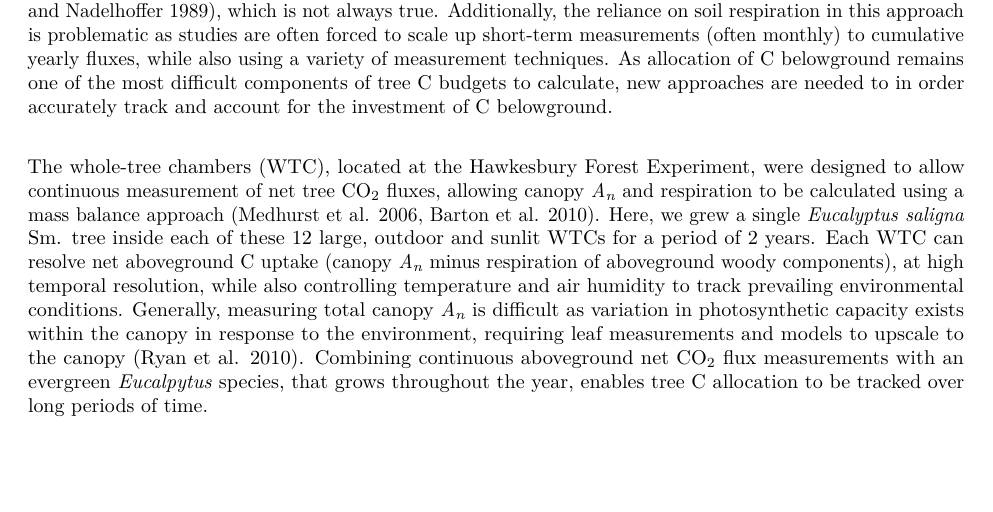
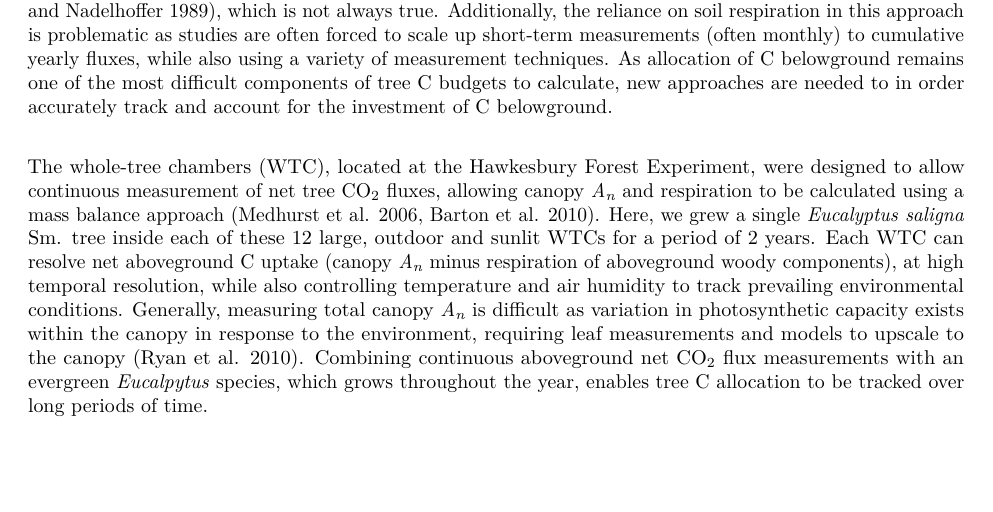
Before and after one commit to CourtneyCampany/WTC1, an R Markdown document (manuscript/wtc1_manuscript.Rmd): part of page 2 of 19, cut so that both start at the same text. Rendered offline with R 4.5, knitr and Pandoc, then LaTeX, with nearby package versions; some code elsewhere in the file could not run offline; common packages that the code uses without loading them are loaded.

Commit message:
spelling

```diff
--- a/manuscript/wtc1_manuscript.Rmd
+++ b/manuscript/wtc1_manuscript.Rmd
@@ -122,7 +122,7 @@ Understanding forest responses to global change also depends on disentangling co
 Despite its importance, data on TBCA remain sparse as reliable estimates of root biomass, exudation, turnover and respiration in field conditions are difficult to obtain [@cheng2005measuring; @litton2007carbon; @phillips2008new; @strand2008irreconcilable; @poorter2012biomass]. In forest ecosystems, TBCA has been shown to be equal or greater than aboveground production [@law1999seasonal], yet the controls of this belowground flux are poorly understood [@raich1989belowground; @giardina2005response]. In stand or ecosystem studies, TBCA is often estimated as a residual, by subtracting the changes in C pools of litter, soil and roots from total soil CO~2~ efflux [@raich1989belowground;@davidson2002belowground;@giardina2002total;@palmroth2006aboveground; @adair2009interactive]. A key assumption of this approach is that C pools are in steady-state conditions [@raich1989belowground], which is not always true. Additionally, the reliance on soil respiration in this approach is problematic as studies are often forced to scale up short-term measurements (often monthly) to cumulative yearly fluxes, while also using a variety of measurement techniques. As allocation of C belowground remains one of the most difficult components of tree C budgets to calculate, new approaches are needed to in order accurately track and account for the investment of C belowground.
 
 \
-The whole-tree chambers (WTC), located at the Hawkesbury Forest Experiment, were designed to allow continuous measurement of net tree CO~2~ fluxes, allowing canopy *A~n~* and respiration to be calculated using a mass balance approach [@medhurst2006whole; @barton2010whole]. Here, we grew a single *Eucalyptus saligna* Sm. tree inside each of these 12 large, outdoor and sunlit WTCs for a period of 2 years. Each WTC can resolve net aboveground C uptake (canopy *A~n~* minus respiration of aboveground woody components), at high temporal resolution, while also controlling temperature and air humidity to track prevailing environmental conditions. Generally, measuring total canopy *A~n~* is difficult as variation in photosynthetic capacity exists within the canopy in response to the environment, requiring leaf measurements and models to upscale to the canopy [@ryan2010factors]. Combining continuous aboveground net CO~2~ flux measurements with an evergreen *Eucalpytus* species, that grows throughout the year, enables tree C allocation to be tracked over long periods of time.
+The whole-tree chambers (WTC), located at the Hawkesbury Forest Experiment, were designed to allow continuous measurement of net tree CO~2~ fluxes, allowing canopy *A~n~* and respiration to be calculated using a mass balance approach [@medhurst2006whole; @barton2010whole]. Here, we grew a single *Eucalyptus saligna* Sm. tree inside each of these 12 large, outdoor and sunlit WTCs for a period of 2 years. Each WTC can resolve net aboveground C uptake (canopy *A~n~* minus respiration of aboveground woody components), at high temporal resolution, while also controlling temperature and air humidity to track prevailing environmental conditions. Generally, measuring total canopy *A~n~* is difficult as variation in photosynthetic capacity exists within the canopy in response to the environment, requiring leaf measurements and models to upscale to the canopy [@ryan2010factors]. Combining continuous aboveground net CO~2~ flux measurements with an evergreen *Eucalpytus* species, which grows throughout the year, enables tree C allocation to be tracked over long periods of time.
 
 \
 Previous findings in this experiment have shown that *Eucalyptus saligna* trees grown under eC~a~ treatments were smaller than ambient trees and that larger trees under ambient CO~2~ had a smaller reduction in canopy transpiration in drought conditions, via deeper rooting access to water resources [@duursma2011rooting]. The specific objectives of this study were to determine the response of biomass partitioning among foliage, aboveground woody components and roots of a native Australian tree species to changes in CO~2~ and altered water availability. Utilizing the unique WTC design we aimed to test how cumulative net aboveground C gain correlates to whole tree C mass increment, as a function of tree size. We then applied a mass balance approach to track the allocation of C above and belowground throughout the course of an 11 month period under the combined treatments of eC~a~ and drought.
```
